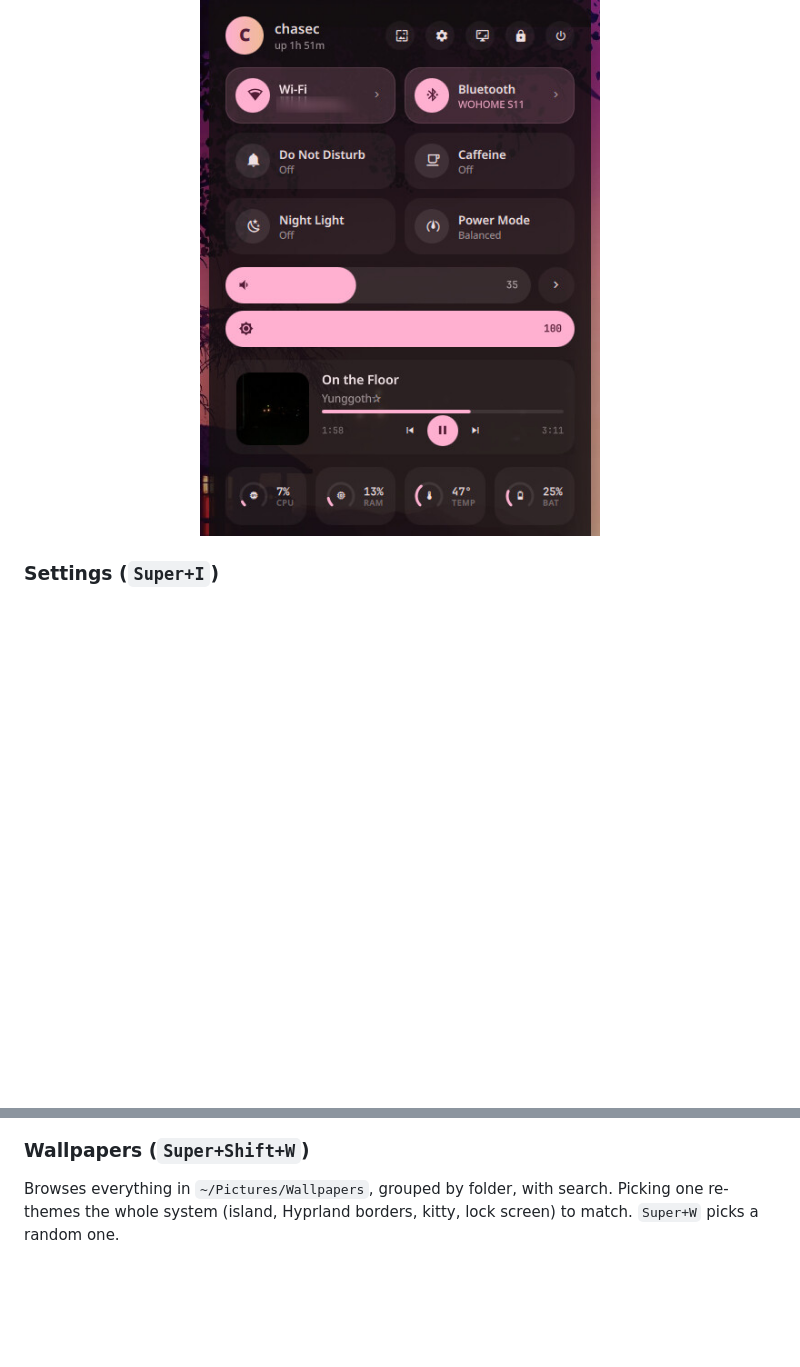
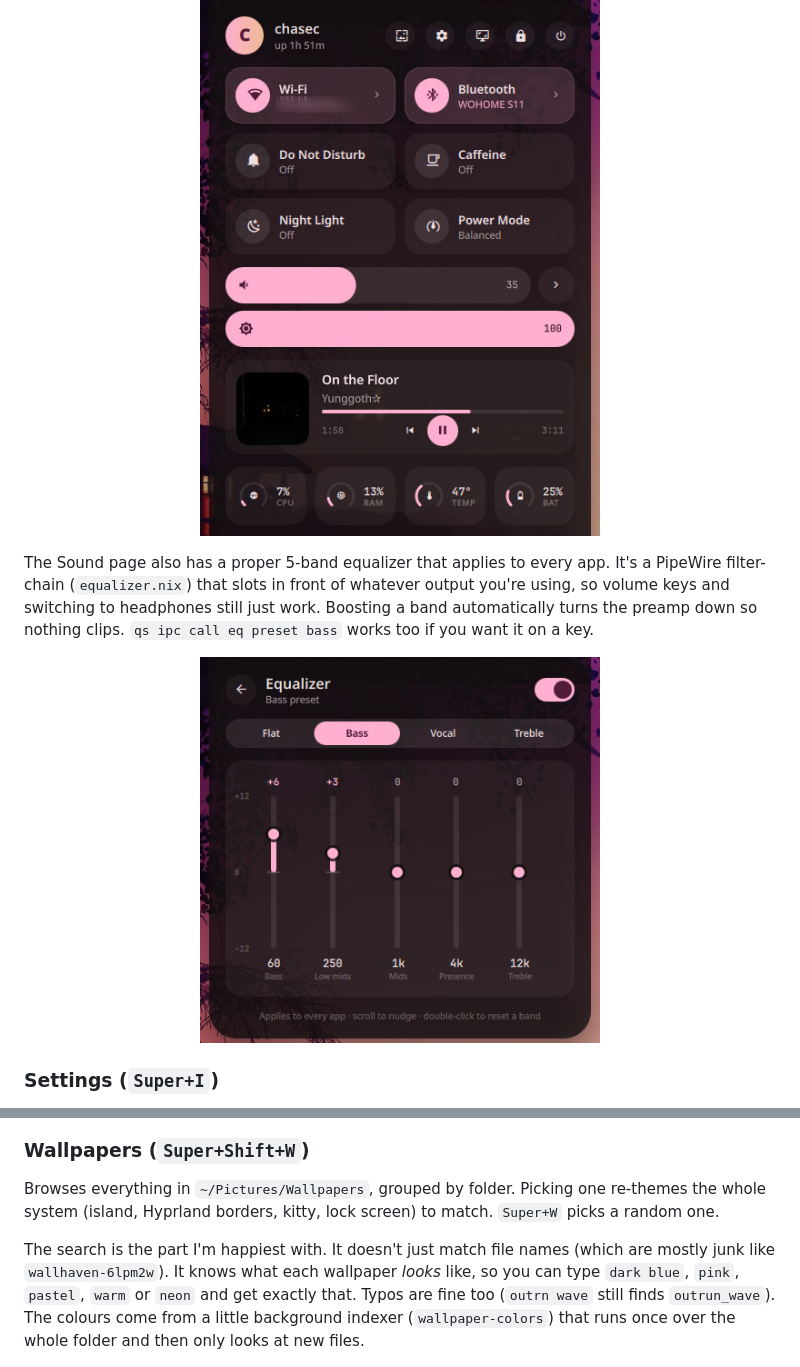
Before and after one commit to fruttibarr/nixos-config, a Markdown page: README.md, 2 parts joined by grey strips. Rendered like a GitHub page; pictures changed too: screenshots/equalizer.png (added); blank space fills up the shorter version.

Commit message:
Add system-wide equalizer and smart wallpaper search

```diff
--- a/README.md
+++ b/README.md
@@ -45,6 +45,14 @@ and sound each have their own page inside it.
 
 <p align="center"><img src="screenshots/control-center.jpg" width="400"></p>
 
+The Sound page also has a proper 5-band equalizer that applies to every app.
+It's a PipeWire filter-chain (`equalizer.nix`) that slots in front of
+whatever output you're using, so volume keys and switching to headphones
+still just work. Boosting a band automatically turns the preamp down so
+nothing clips. `qs ipc call eq preset bass` works too if you want it on a key.
+
+<p align="center"><img src="screenshots/equalizer.png" width="400"></p>
+
 ### Settings (`Super+I`)
 
 A real settings app for Hyprland: gaps, borders, rounding, animations,
@@ -56,9 +64,17 @@ you just press the new combo. Changes apply instantly and get saved to
 
 ### Wallpapers (`Super+Shift+W`)
 
-Browses everything in `~/Pictures/Wallpapers`, grouped by folder, with search.
-Picking one re-themes the whole system (island, Hyprland borders, kitty, lock
-screen) to match. `Super+W` picks a random one.
+Browses everything in `~/Pictures/Wallpapers`, grouped by folder. Picking one
+re-themes the whole system (island, Hyprland borders, kitty, lock screen) to
+match. `Super+W` picks a random one.
+
+The search is the part I'm happiest with. It doesn't just match file names
+(which are mostly junk like `wallhaven-6lpm2w`). It knows what each
+wallpaper *looks* like, so you can type `dark blue`, `pink`, `pastel`, `warm`
+or `neon` and get exactly that. Typos are fine too (`outrn wave` still finds
+`outrun_wave`). The colours come from a little background indexer
+(`wallpaper-colors`) that runs once over the whole folder and then only
+looks at new files.
 
 <p align="center"><img src="screenshots/wallpapers.jpg" width="720"></p>
 
```
Also changed, not shown: 12 other files.
